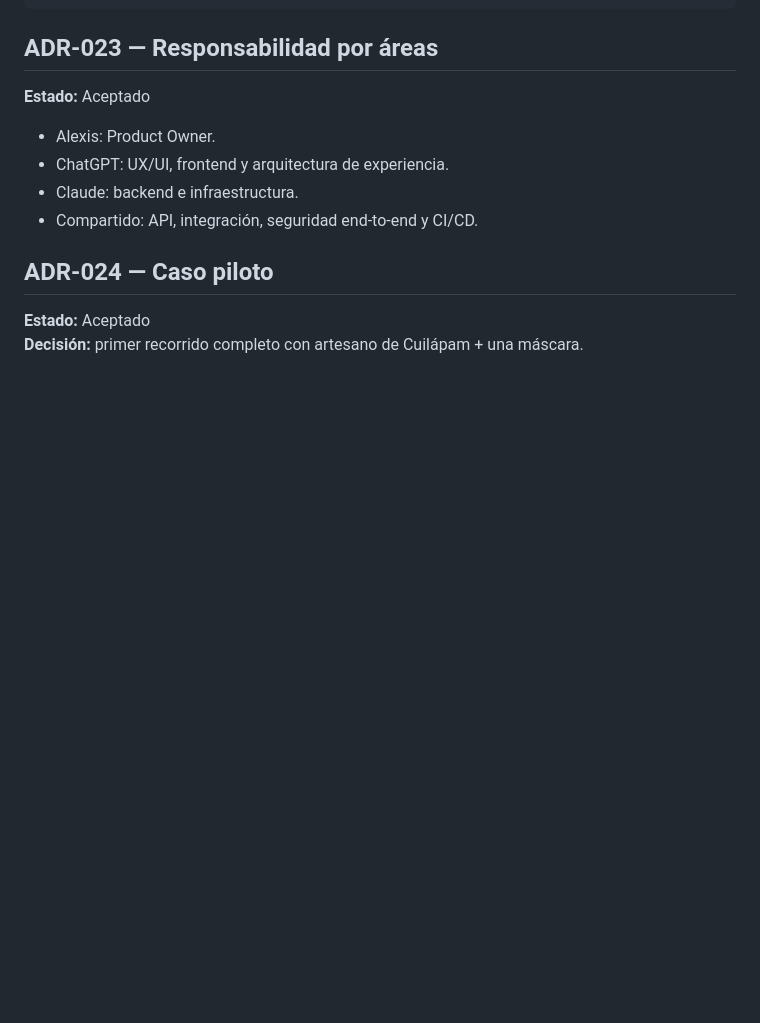
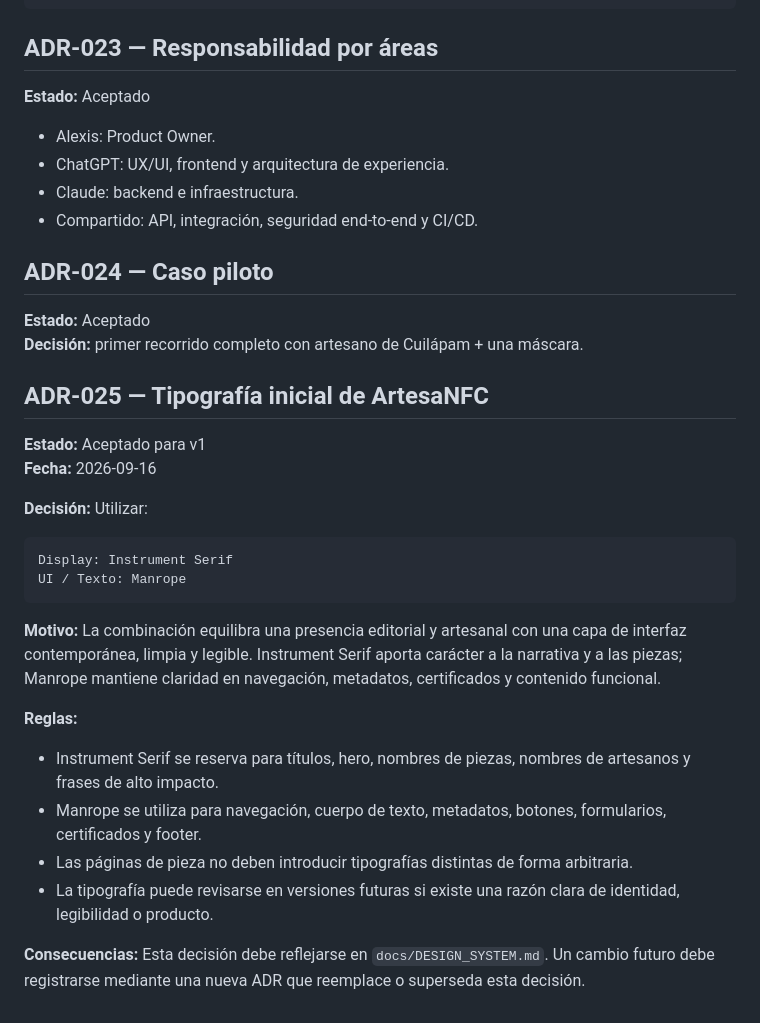
Before and after one commit to Sibajx/Artesa-NFC, a Markdown page: docs/DECISIONS.md, the part around the change. GitHub-like rendering; blank space fills up the shorter version.

Commit message:
docs: define ArtesaNFC design system

````diff
--- a/docs/DECISIONS.md
+++ b/docs/DECISIONS.md
@@ -141,3 +141,24 @@ docs/*     -> documentación
 
 **Estado:** Aceptado
 **Decisión:** primer recorrido completo con artesano de Cuilápam + una máscara.
+## ADR-025 — Tipografía inicial de ArtesaNFC
+
+**Estado:** Aceptado para v1
+**Fecha:** 2026-09-16
+
+**Decisión:** Utilizar:
+
+```text
+Display: Instrument Serif
+UI / Texto: Manrope
+```
+
+**Motivo:** La combinación equilibra una presencia editorial y artesanal con una capa de interfaz contemporánea, limpia y legible. Instrument Serif aporta carácter a la narrativa y a las piezas; Manrope mantiene claridad en navegación, metadatos, certificados y contenido funcional.
+
+**Reglas:**
+- Instrument Serif se reserva para títulos, hero, nombres de piezas, nombres de artesanos y frases de alto impacto.
+- Manrope se utiliza para navegación, cuerpo de texto, metadatos, botones, formularios, certificados y footer.
+- Las páginas de pieza no deben introducir tipografías distintas de forma arbitraria.
+- La tipografía puede revisarse en versiones futuras si existe una razón clara de identidad, legibilidad o producto.
+
+**Consecuencias:** Esta decisión debe reflejarse en `docs/DESIGN_SYSTEM.md`. Un cambio futuro debe registrarse mediante una nueva ADR que reemplace o superseda esta decisión.
````
Also changed, not shown: docs/DESIGN_SYSTEM.md (added, +511 -0 lines).
